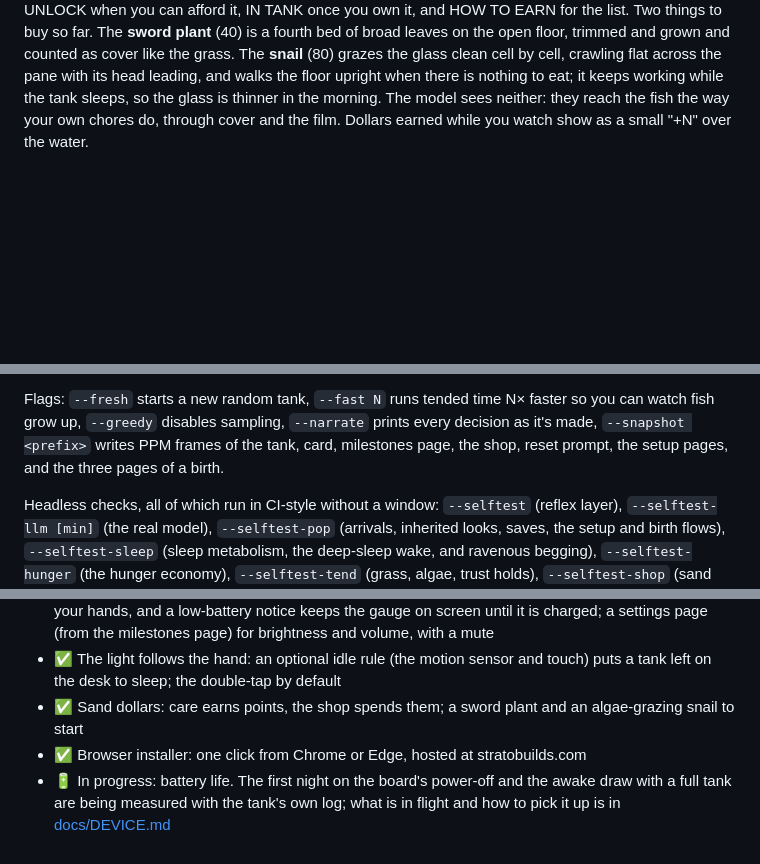
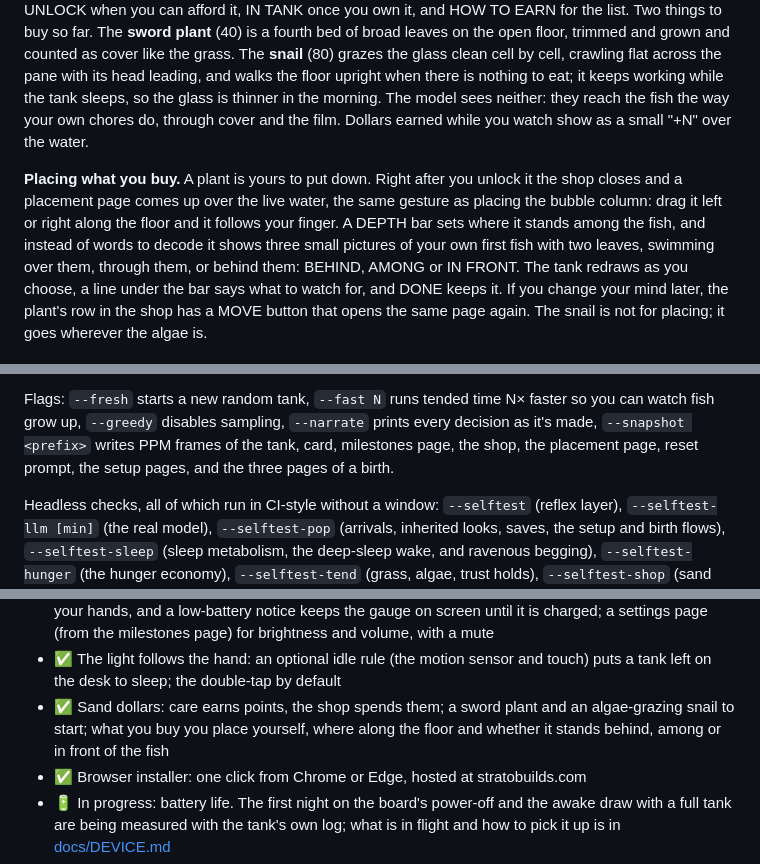
Before and after one commit to Khurgen/pocket-tab5-tank, a Markdown page: README.md, 3 parts joined by grey strips. Rendered like a GitHub page; blank space fills up the shorter version.

Commit message:
README: placing what you buy - the placement page, the DEPTH tiles, MOVE
Co-Authored-By: Claude Fable 5.1 <noreply@anthropic.com>

```diff
--- a/README.md
+++ b/README.md
@@ -198,6 +198,18 @@ the glass is thinner in the morning. The model sees neither: they reach
 the fish the way your own chores do, through cover and the film. Dollars
 earned while you watch show as a small "+N" over the water.
 
+**Placing what you buy.** A plant is yours to put down. Right after you
+unlock it the shop closes and a placement page comes up over the live
+water, the same gesture as placing the bubble column: drag it left or
+right along the floor and it follows your finger. A DEPTH bar sets where
+it stands among the fish, and instead of words to decode it shows three
+small pictures of your own first fish with two leaves, swimming over them,
+through them, or behind them: BEHIND, AMONG or IN FRONT. The tank redraws
+as you choose, a line under the bar says what to watch for, and DONE keeps
+it. If you change your mind later, the plant's row in the shop has a MOVE
+button that opens the same page again. The snail is not for placing; it
+goes wherever the algae is.
+
 ![The shop](docs/media/sim-shop.png)
 ![Unlocking the snail](docs/media/sim-shop-modal.png)
 ![The sword plant and the snail on the glass, a +5 just earned](docs/media/sim-tank-shop.png)
@@ -295,8 +308,8 @@ low-battery notice, **Q** quit.
 Flags: `--fresh` starts a new random tank, `--fast N` runs tended time N×
 faster so you can watch fish grow up, `--greedy` disables sampling,
 `--narrate` prints every decision as it's made, `--snapshot <prefix>` writes
-PPM frames of the tank, card, milestones page, the shop, reset prompt, the
-setup pages, and the three pages of a birth.
+PPM frames of the tank, card, milestones page, the shop, the placement
+page, reset prompt, the setup pages, and the three pages of a birth.
 
 Headless checks, all of which run in CI-style without a window:
 `--selftest` (reflex layer), `--selftest-llm [min]` (the real model),
@@ -438,7 +451,9 @@ seven-minute prompt check before an overnight run is always worth it.
   and touch) puts a tank left on the desk to sleep; the double-tap by
   default
 - ✅ Sand dollars: care earns points, the shop spends them; a sword plant
-  and an algae-grazing snail to start
+  and an algae-grazing snail to start; what you buy you place yourself,
+  where along the floor and whether it stands behind, among or in front
+  of the fish
 - ✅ Browser installer: one click from Chrome or Edge, hosted at
   stratobuilds.com
 - 🔋 In progress: battery life. The first night on the board's power-off
```
Also changed, not shown: other parts of README.md (+1 -0 lines).
